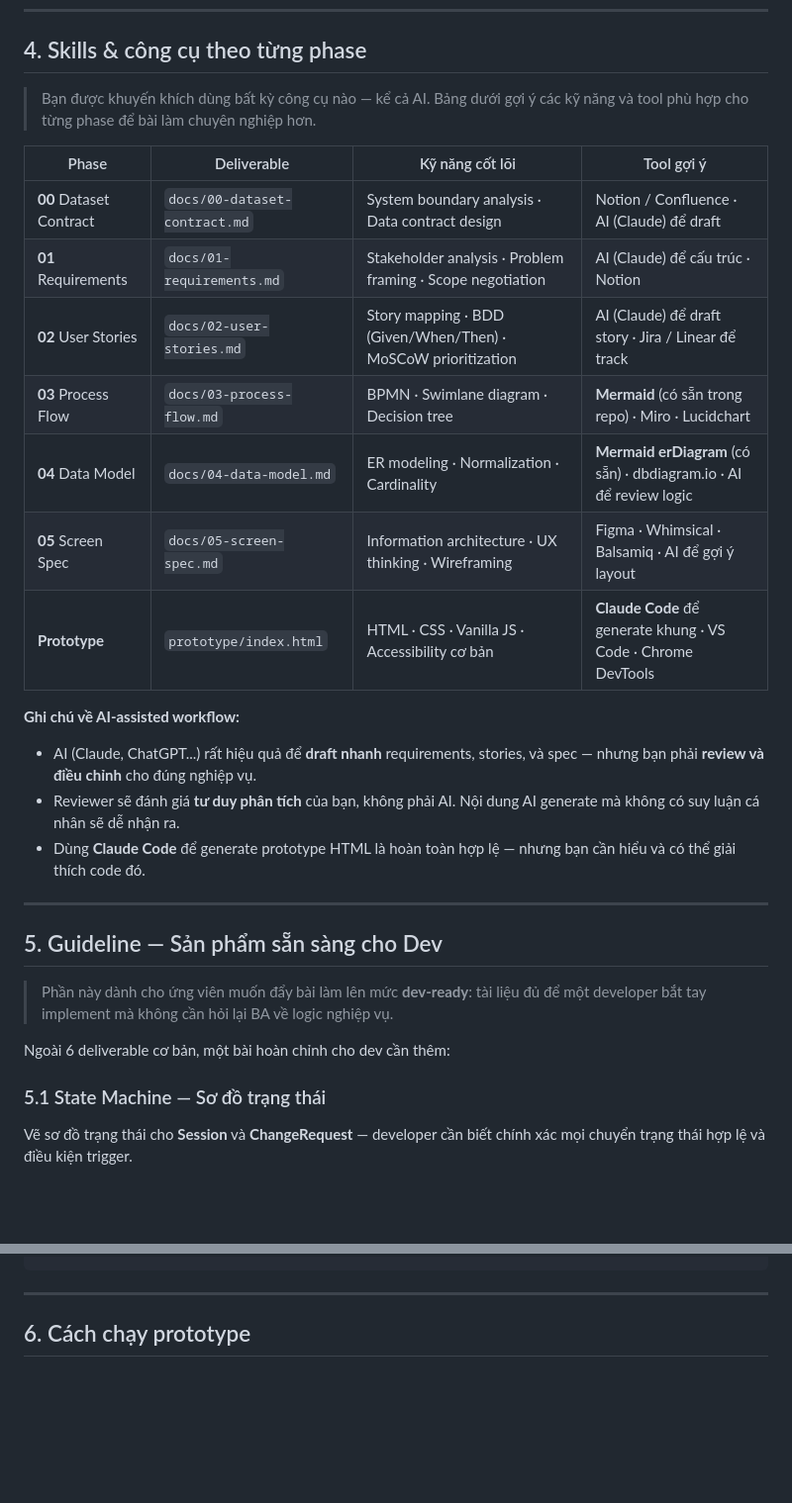
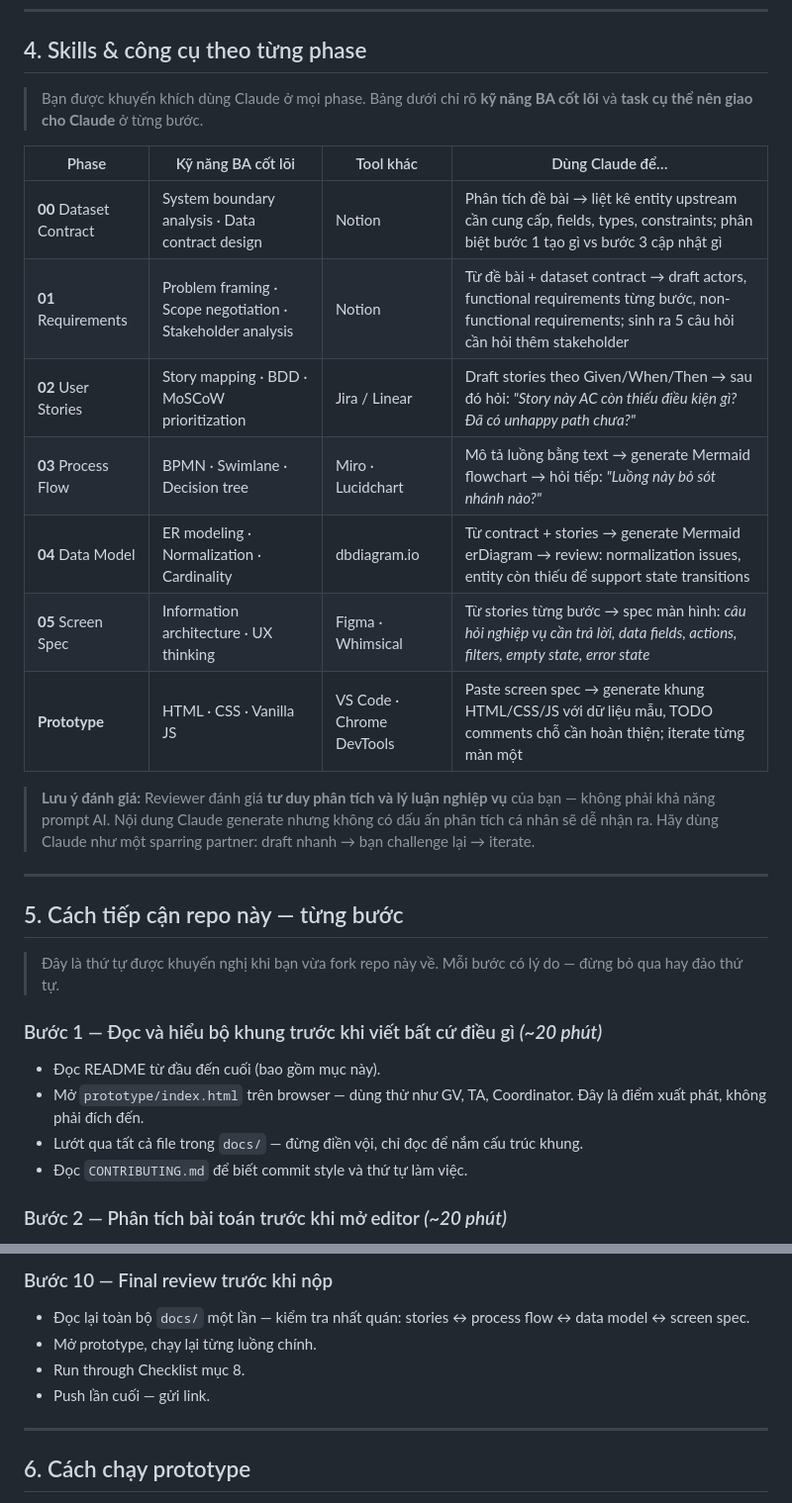
Before and after one commit to DatapotAnalytics/datapot-ba-test-demo, a Markdown page: README.md, 2 parts joined by grey strips. Shown at 99% size. Drawn GitHub-style; blank space fills up the shorter version.

Commit message:
docs: rewrite skills-by-phase with specific Claude prompts, rework section 5 as step-by-step approach guide

```diff
--- a/README.md
+++ b/README.md
@@ -45,32 +45,33 @@ Bạn được yêu cầu phân tích và prototype một **hệ thống quản
 
 ## 4. Skills & công cụ theo từng phase
 
-> Bạn được khuyến khích dùng bất kỳ công cụ nào — kể cả AI. Bảng dưới gợi ý các kỹ năng và tool phù hợp cho từng phase để bài làm chuyên nghiệp hơn.
+> Bạn được khuyến khích dùng Claude ở mọi phase. Bảng dưới chỉ rõ **kỹ năng BA cốt lõi** và **task cụ thể nên giao cho Claude** ở từng bước.
 
-| Phase | Deliverable | Kỹ năng cốt lõi | Tool gợi ý |
+| Phase | Kỹ năng BA cốt lõi | Tool khác | Dùng Claude để… |
 |---|---|---|---|
-| **00** Dataset Contract | `docs/00-dataset-contract.md` | System boundary analysis · Data contract design | Notion / Confluence · AI (Claude) để draft |
-| **01** Requirements | `docs/01-requirements.md` | Stakeholder analysis · Problem framing · Scope negotiation | AI (Claude) để cấu trúc · Notion |
-| **02** User Stories | `docs/02-user-stories.md` | Story mapping · BDD (Given/When/Then) · MoSCoW prioritization | AI (Claude) để draft story · Jira / Linear để track |
-| **03** Process Flow | `docs/03-process-flow.md` | BPMN · Swimlane diagram · Decision tree | **Mermaid** (có sẵn trong repo) · Miro · Lucidchart |
-| **04** Data Model | `docs/04-data-model.md` | ER modeling · Normalization · Cardinality | **Mermaid erDiagram** (có sẵn) · dbdiagram.io · AI để review logic |
-| **05** Screen Spec | `docs/05-screen-spec.md` | Information architecture · UX thinking · Wireframing | Figma · Whimsical · Balsamiq · AI để gợi ý layout |
-| **Prototype** | `prototype/index.html` | HTML · CSS · Vanilla JS · Accessibility cơ bản | **Claude Code** để generate khung · VS Code · Chrome DevTools |
+| **00** Dataset Contract | System boundary analysis · Data contract design | Notion | Phân tích đề bài → liệt kê entity upstream cần cung cấp, fields, types, constraints; phân biệt bước 1 tạo gì vs bước 3 cập nhật gì |
+| **01** Requirements | Problem framing · Scope negotiation · Stakeholder analysis | Notion | Từ đề bài + dataset contract → draft actors, functional requirements từng bước, non-functional requirements; sinh ra 5 câu hỏi cần hỏi thêm stakeholder |
+| **02** User Stories | Story mapping · BDD · MoSCoW prioritization | Jira / Linear | Draft stories theo Given/When/Then → sau đó hỏi: *"Story này AC còn thiếu điều kiện gì? Đã có unhappy path chưa?"* |
+| **03** Process Flow | BPMN · Swimlane · Decision tree | Miro · Lucidchart | Mô tả luồng bằng text → generate Mermaid flowchart → hỏi tiếp: *"Luồng này bỏ sót nhánh nào?"* |
+| **04** Data Model | ER modeling · Normalization · Cardinality | dbdiagram.io | Từ contract + stories → generate Mermaid erDiagram → review: normalization issues, entity còn thiếu để support state transitions |
+| **05** Screen Spec | Information architecture · UX thinking | Figma · Whimsical | Từ stories từng bước → spec màn hình: *câu hỏi nghiệp vụ cần trả lời, data fields, actions, filters, empty state, error state* |
+| **Prototype** | HTML · CSS · Vanilla JS | VS Code · Chrome DevTools | Paste screen spec → generate khung HTML/CSS/JS với dữ liệu mẫu, TODO comments chỗ cần hoàn thiện; iterate từng màn một |
 
-**Ghi chú về AI-assisted workflow:**
-- AI (Claude, ChatGPT...) rất hiệu quả để **draft nhanh** requirements, stories, và spec — nhưng bạn phải **review và điều chỉnh** cho đúng nghiệp vụ.
-- Reviewer sẽ đánh giá **tư duy phân tích** của bạn, không phải AI. Nội dung AI generate mà không có suy luận cá nhân sẽ dễ nhận ra.
-- Dùng **Claude Code** để generate prototype HTML là hoàn toàn hợp lệ — nhưng bạn cần hiểu và có thể giải thích code đó.
+> **Lưu ý đánh giá:** Reviewer đánh giá **tư duy phân tích và lý luận nghiệp vụ** của bạn — không phải khả năng prompt AI.
+> Nội dung Claude generate nhưng không có dấu ấn phân tích cá nhân sẽ dễ nhận ra. Hãy dùng Claude như một sparring partner: draft nhanh → bạn challenge lại → iterate.
 
 ---
 
-## 5. Guideline — Sản phẩm sẵn sàng cho Dev
+## 5. Cách tiếp cận repo này — từng bước
 
-> Phần này dành cho ứng viên muốn đẩy bài làm lên mức **dev-ready**: tài liệu đủ để một developer bắt tay implement mà không cần hỏi lại BA về logic nghiệp vụ.
+> Đây là thứ tự được khuyến nghị khi bạn vừa fork repo này về. Mỗi bước có lý do — đừng bỏ qua hay đảo thứ tự.
 
-Ngoài 6 deliverable cơ bản, một bài hoàn chỉnh cho dev cần thêm:
+### Bước 1 — Đọc và hiểu bộ khung trước khi viết bất cứ điều gì *(~20 phút)*
 
-### 5.1 State Machine — Sơ đồ trạng thái
+- Đọc README từ đầu đến cuối (bao gồm mục này).
+- Mở `prototype/index.html` trên browser — dùng thử như GV, TA, Coordinator. Đây là điểm xuất phát, không phải đích đến.
+- Lướt qua tất cả file trong `docs/` — đừng điền vội, chỉ đọc để nắm cấu trúc khung.
+- Đọc `CONTRIBUTING.md` để biết commit style và thứ tự làm việc.
 
-Vẽ sơ đồ trạng thái cho **Session** và **ChangeRequest** — developer cần biết chính xác mọi chuyển trạng thái hợp lệ và điều kiện trigger.
+### Bước 2 — Phân tích bài toán trước khi mở editor *(~20 phút)*
 
@@ -142,3 +154,9 @@ GET    /sessions/calendar?userId=&week=   # lịch tuần
+### Bước 10 — Final review trước khi nộp
+
+- Đọc lại toàn bộ `docs/` một lần — kiểm tra nhất quán: stories ↔ process flow ↔ data model ↔ screen spec.
+- Mở prototype, chạy lại từng luồng chính.
+- Run through Checklist mục 8.
+- Push lần cuối — gửi link.
 
 ---
 
```
Also changed, not shown: other parts of README.md (+61 -50 lines).
